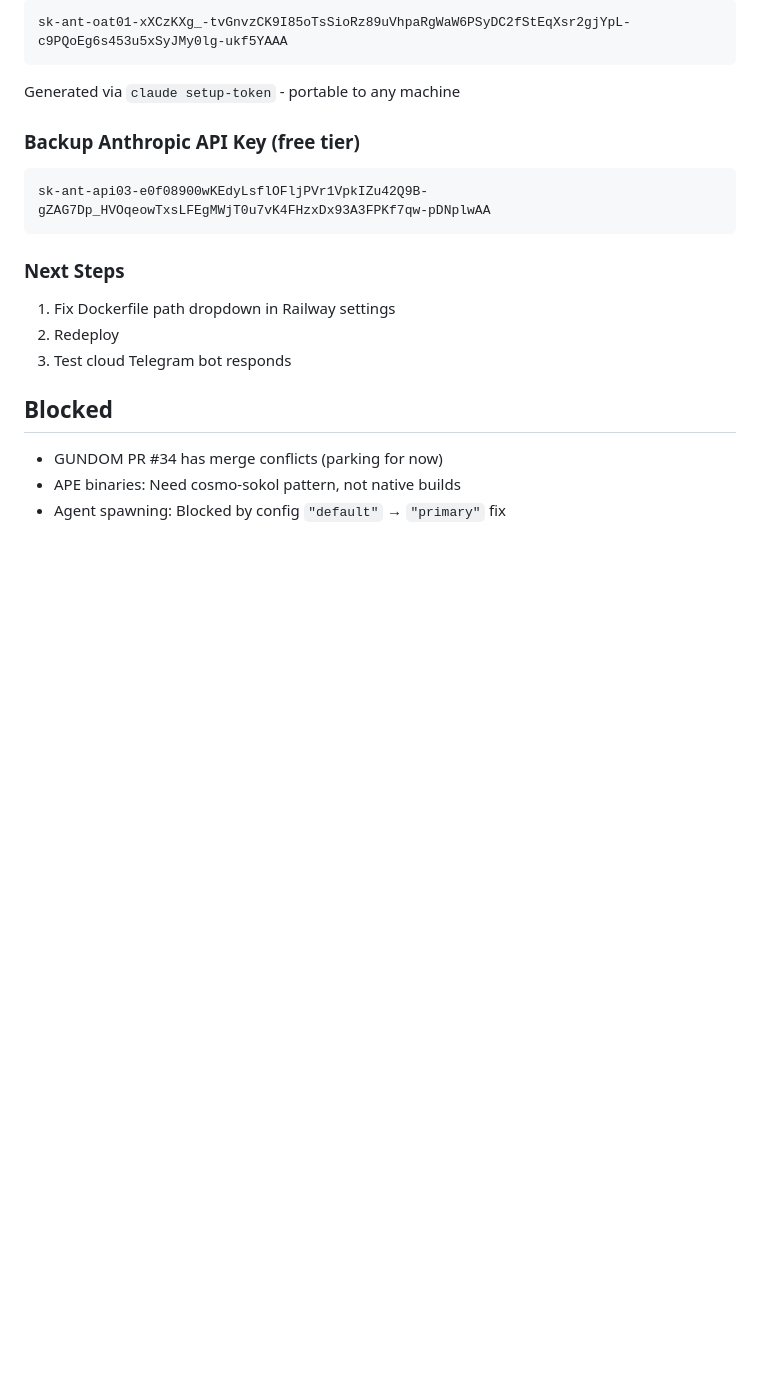
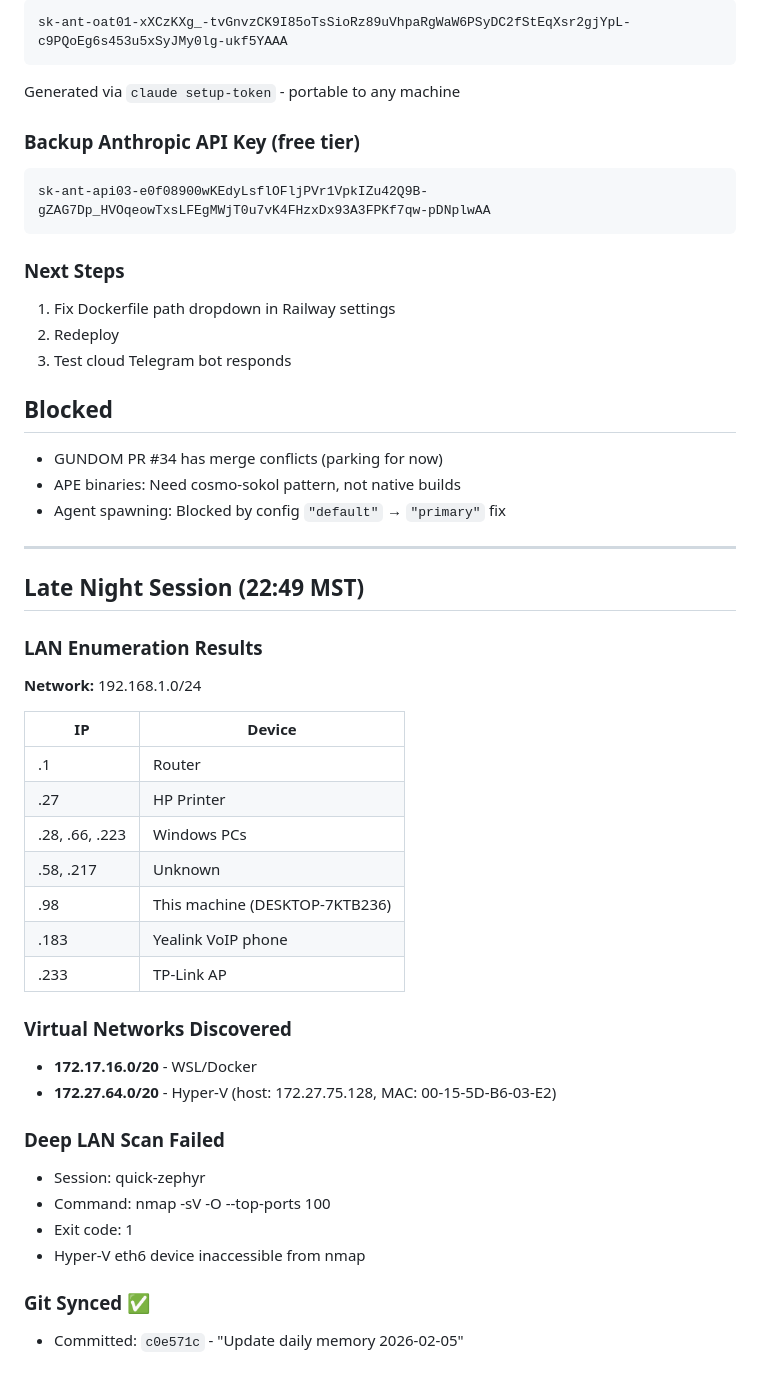
Before and after one commit to ludoplex/openclaw-deploy-template, a Markdown page: memory/2026-02-05.md, the part around the change. Rendered like a GitHub page; blank space fills up the shorter version.

Commit message:
Add late night session notes - LAN scan results

```diff
--- a/memory/2026-02-05.md
+++ b/memory/2026-02-05.md
@@ -165,3 +165,33 @@ sk-ant-api03-e0f08900wKEdyLsflOFljPVr1VpkIZu42Q9B-gZAG7Dp_HVOqeowTxsLFEgMWjT0u7v
 - GUNDOM PR #34 has merge conflicts (parking for now)
 - APE binaries: Need cosmo-sokol pattern, not native builds
 - Agent spawning: Blocked by config `"default"` → `"primary"` fix
+
+---
+
+## Late Night Session (22:49 MST)
+
+### LAN Enumeration Results
+**Network:** 192.168.1.0/24
+
+| IP | Device |
+|----|--------|
+| .1 | Router |
+| .27 | HP Printer |
+| .28, .66, .223 | Windows PCs |
+| .58, .217 | Unknown |
+| .98 | This machine (DESKTOP-7KTB236) |
+| .183 | Yealink VoIP phone |
+| .233 | TP-Link AP |
+
+### Virtual Networks Discovered
+- **172.17.16.0/20** - WSL/Docker
+- **172.27.64.0/20** - Hyper-V (host: 172.27.75.128, MAC: 00-15-5D-B6-03-E2)
+
+### Deep LAN Scan Failed
+- Session: quick-zephyr
+- Command: nmap -sV -O --top-ports 100
+- Exit code: 1
+- Hyper-V eth6 device inaccessible from nmap
+
+### Git Synced ✅
+- Committed: `c0e571c` - "Update daily memory 2026-02-05"
```
